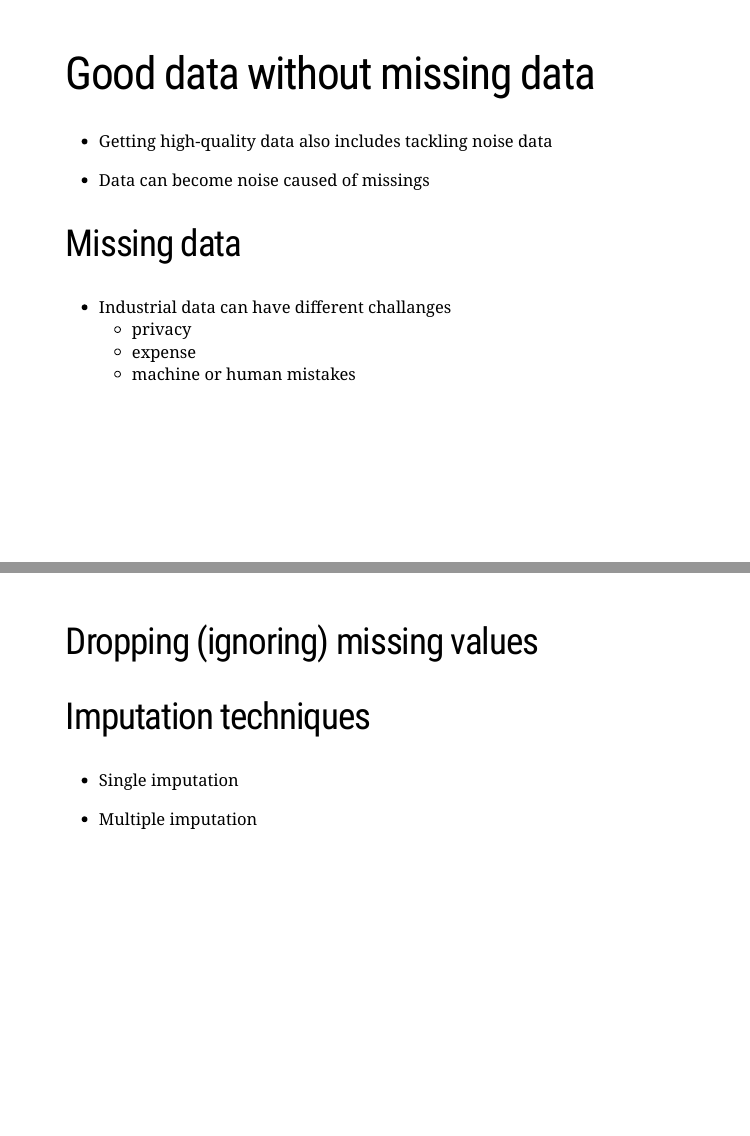
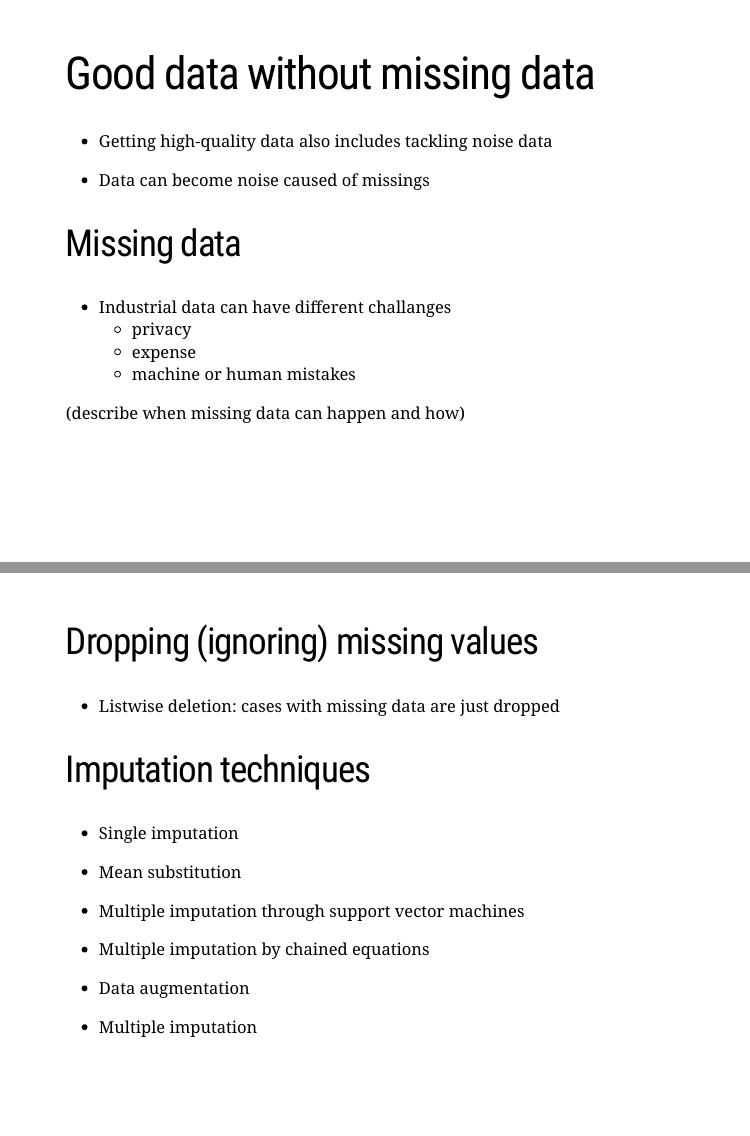
Before and after one commit to wittmaan/missing-data, an R Markdown document (slides.Rmd): pages 5 and 12 of 13, joined at a grey line. Rendered offline with R 4.5, knitr and Pandoc, with nearby package versions; the slides are laid out offline by our stand-in for remark.js, each with all of its steps uncovered, in fonts that may differ from those the slides ask for, and without slide numbers, shadows or browser add-ons.

Commit message:
some more content

```diff
--- a/slides.Rmd
+++ b/slides.Rmd
@@ -77,6 +77,8 @@ https://www.deeplearning.ai/the-batch/issue-84/
   - expense
   - machine or human mistakes
 
+(describe when missing data can happen and how)
+
 ---
 
 # The problem
@@ -114,9 +116,20 @@ class: inverse, center, middle
 
 ## Dropping (ignoring) missing values
 
+- Listwise deletion: cases with missing data are just dropped
+
 ## Imputation techniques
 
 - Single imputation
+
+- Mean substitution
+
+- Multiple imputation through support vector machines
+
+- Multiple imputation by chained equations
+
+- Data augmentation
+
 
 - Multiple imputation
 
```
Also changed, not shown: create_pdf.R (line endings or trailing spaces).
